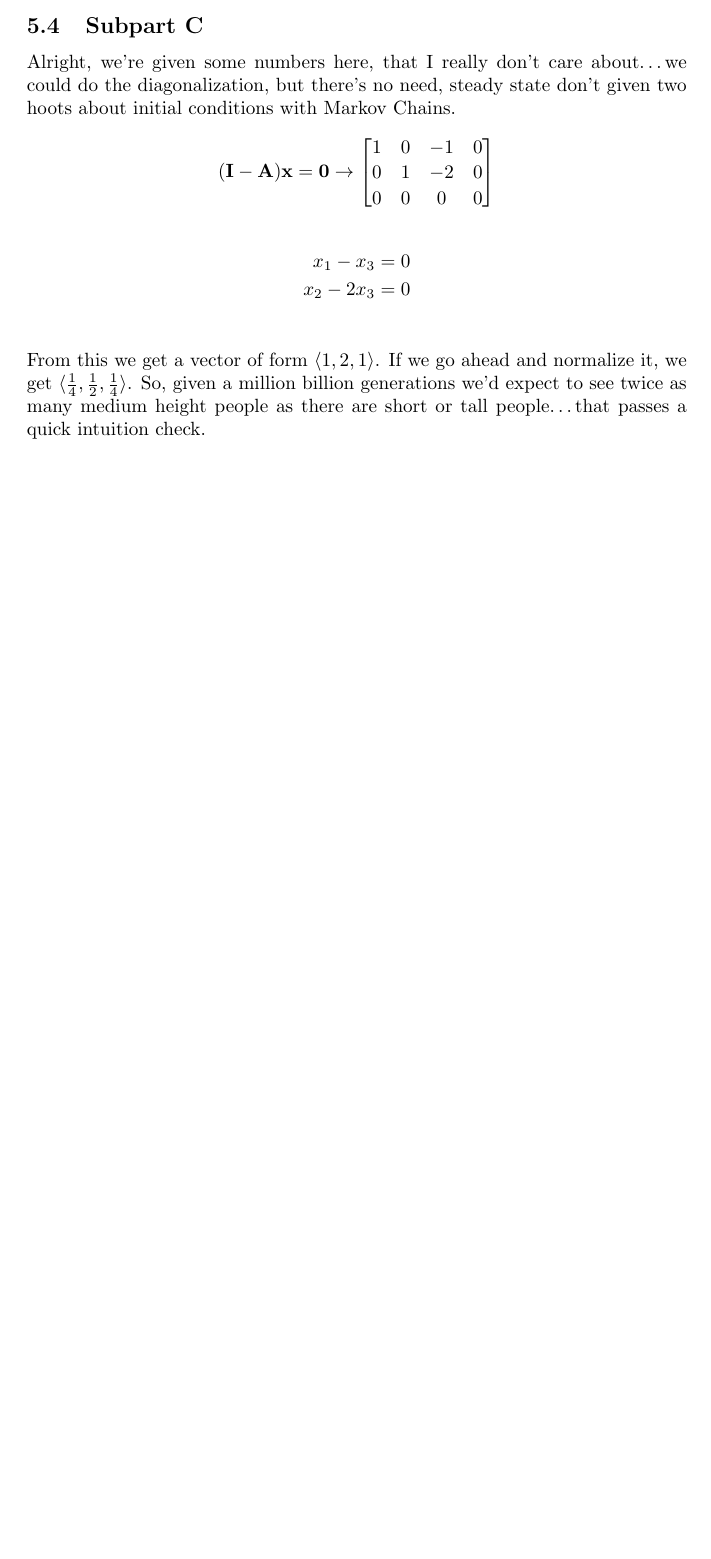
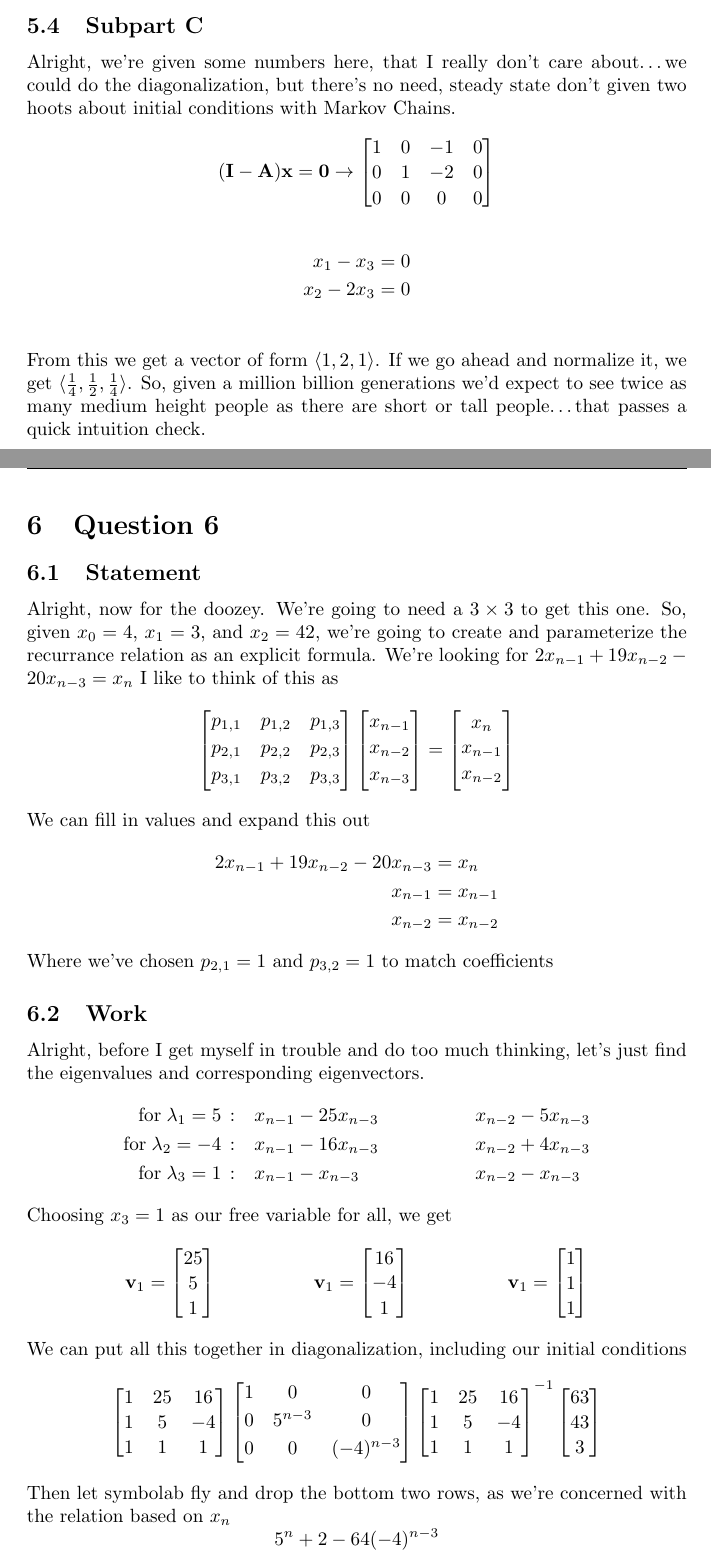
Before and after one commit to MeVsTheVoices/MATH620, a LaTeX problem sheet (Homeworks/Unit 6/Homework 8/Homework.tex): part of page 7 of 7 before the commit and two parts of pages 7 and 8 of 9 after it, the two joined at a grey line, cut so that both start at the same text, the shorter picture padded with empty space. Compiled offline with pdfLaTeX.

Commit message:
Update Homework 8 document with additional questions on eigenvalues and linear transformations.

```diff
--- a/Homeworks/Unit 6/Homework 8/Homework.tex
+++ b/Homeworks/Unit 6/Homework 8/Homework.tex
@@ -430,3 +430,52 @@
             If we go ahead and normalize it, we get $\langle\frac{1}{4}, \frac{1}{2}, \frac{1}{4}\rangle$.
             So, given a million billion generations we'd expect to see twice as many medium height people
             as there are short or tall people\dots that passes a quick intuition check.
+    \section{Question 6}
+        \subsection{Statement}
+            Alright, now for the doozey. We're going to need a $3\times 3$ to get this one.
+            So, given $x_0=4$, $x_1=3$, and $x_2=42$, we're going to create and parameterize
+            the recurrance relation as an explicit formula. We're looking for
+            $2x_{n-1}+19x_{n-2}-20x_{n-3}=x_n$
+            I like to think of this as
+            \[
+                \begin{bmatrix}
+                    p_{1,1}&p_{1,2}&p_{1,3}\\
+                    p_{2,1}&p_{2,2}&p_{2,3}\\
+                    p_{3,1}&p_{3,2}&p_{3,3}
+                \end{bmatrix}
+                \begin{bmatrix}x_{n-1}\\x_{n-2}\\x_{n-3}\end{bmatrix}
+                =
+                \begin{bmatrix}x_{n}\\x_{n-1}\\x_{n-2}\end{bmatrix}
+            \]
+            We can fill in values and expand this out
+            \begin{align*}
+                2x_{n-1}+19x_{n-2}-20x_{n-3}&=x_{n}\\
+                x_{n-1}&=x_{n-1}\\
+                x_{n-2}&=x_{n-2}
+            \end{align*}
+            Where we've chosen $p_{2,1}=1$ and $p_{3,2}=1$ to match coefficients
+        \subsection{Work}
+            Alright, before I get myself in trouble and do too much thinking, let's
+            just find the eigenvalues and corresponding eigenvectors.
+            \begin{align*}
+                \text{for}\;\lambda_1=5\,: &\quad x_{n-1}-25x_{n-3} && x_{n-2}-5x_{n-3} \\
+                \text{for}\;\lambda_2=-4\,: &\quad x_{n-1}-16x_{n-3} && x_{n-2}+4x_{n-3} \\
+                \text{for}\;\lambda_3=1\,:  &\quad x_{n-1}-x_{n-3}   && x_{n-2}-x_{n-3}
+            \end{align*}
+            Choosing $x_3=1$ as our free variable for all, we get
+            \begin{align*}
+                \mathbf{v}_1=\begin{bmatrix}25\\5\\1\end{bmatrix} &&
+                \mathbf{v}_1=\begin{bmatrix}16\\-4\\1\end{bmatrix} &&
+                \mathbf{v}_1=\begin{bmatrix}1\\1\\1\end{bmatrix}
+            \end{align*}
+            We can put all this together in diagonalization, including our initial conditions
+            \[
+                \begin{bmatrix}1&25&16\\1&5&-4\\1&1&1\end{bmatrix}
+                \begin{bmatrix}1&0&0\\0&5^{n-3}&0\\0&0&(-4)^{n-3}\end{bmatrix}
+                \begin{bmatrix}1&25&16\\1&5&-4\\1&1&1\end{bmatrix}^{-1}
+                \begin{bmatrix}63\\43\\3\end{bmatrix}
+            \]
+            Then let symbolab fly and drop the bottom two rows, as we're concerned with the
+            relation based on $x_n$
+            \[
+                5^{n}+2-64(-4)^{n-3}
```
Also changed, not shown: Homeworks/Unit 6/Homework 8/Homework.pdf, Homeworks/Unit 6/Homework 8/Homework.tex (13 more changed lines).
